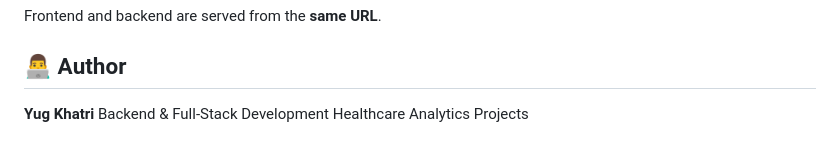
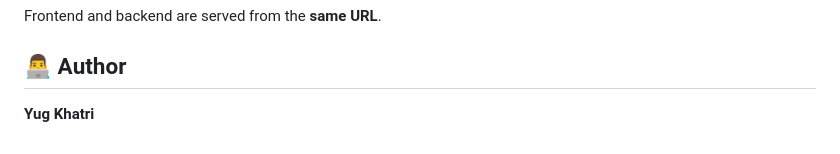
Before and after one commit to yugg04/Patient_management_system-Fastapi, a Markdown page: README.md, the part around the change. Drawn GitHub-style.

Commit message:
Update README.md
Removed backend and full-stack development details from author section.

```diff
--- a/README.md
+++ b/README.md
@@ -187,5 +187,3 @@ Frontend and backend are served from the **same URL**.
 ## 👨‍💻 Author
 
 **Yug Khatri**
-Backend & Full-Stack Development
-Healthcare Analytics Projects
```
